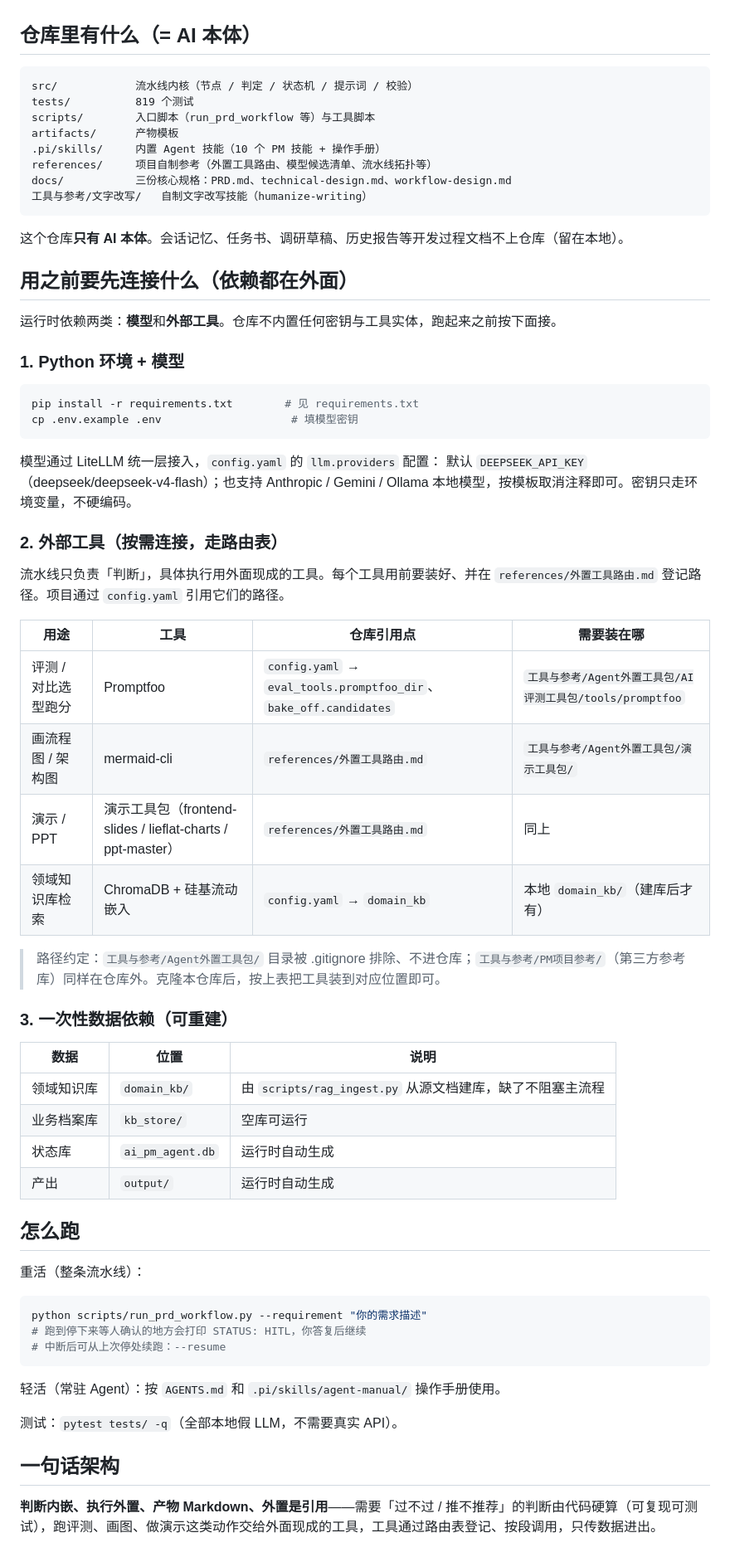
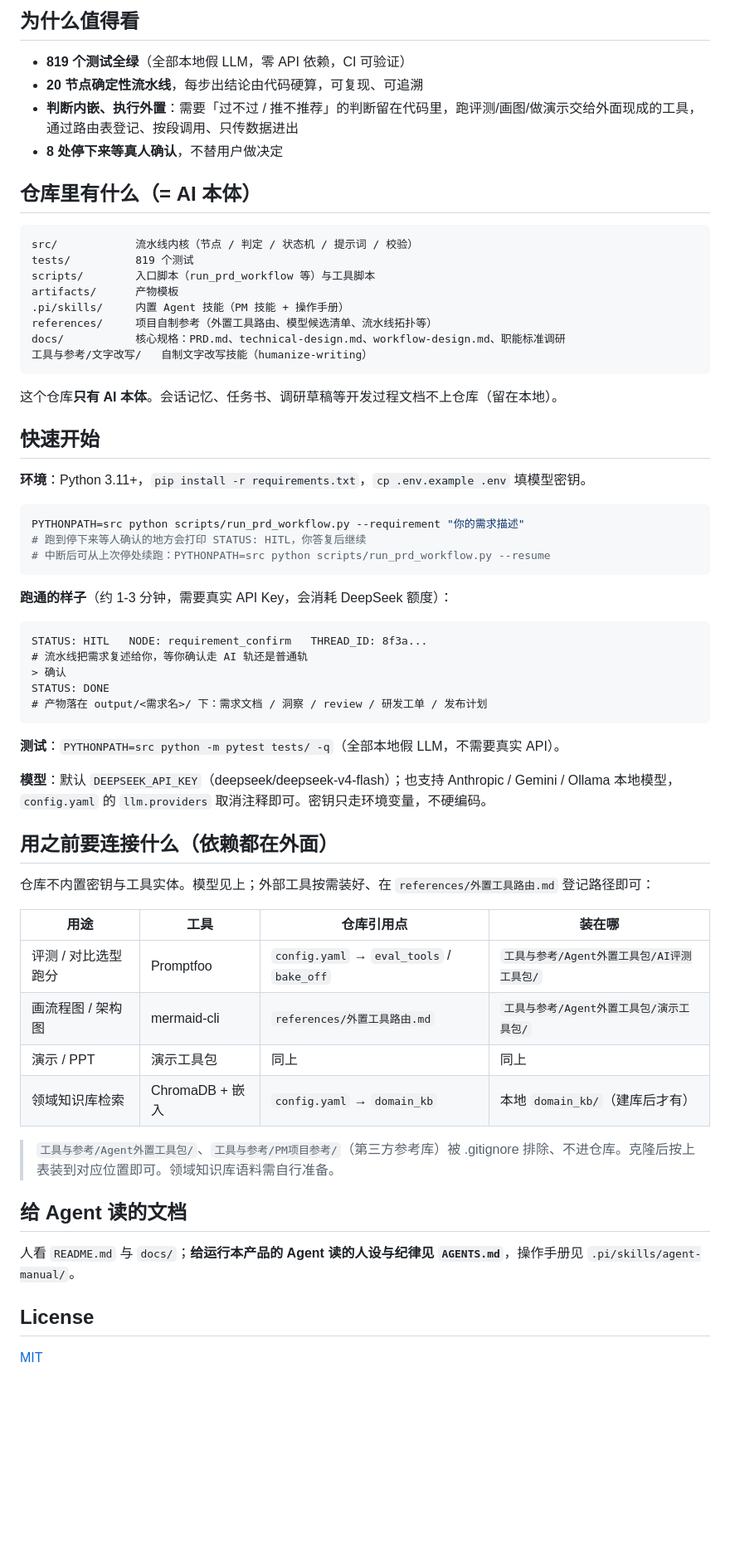
Before and after one commit to TEXXXXTURE/ai-pm-agent, a Markdown page: README.md, the part around one of its changes. Shown at 83% size. GitHub-like rendering; blank space fills up the shorter version.

Commit message:
README 补充快速开始、徽章与架构图

````diff
--- a/README.md
+++ b/README.md
@@ -8,3 +27,9 @@
+## 为什么值得看
+
+- **819 个测试全绿**（全部本地假 LLM，零 API 依赖，CI 可验证）
+- **20 节点确定性流水线**，每步出结论由代码硬算，可复现、可追溯
+- **判断内嵌、执行外置**：需要「过不过 / 推不推荐」的判断留在代码里，跑评测/画图/做演示交给外面现成的工具，通过路由表登记、按段调用、只传数据进出
+- **8 处停下来等真人确认**，不替用户做决定
 
 ## 仓库里有什么（= AI 本体）
 
@@ -13,64 +38,55 @@ src/            流水线内核（节点 / 判定 / 状态机 / 提示词 / 校
 tests/          819 个测试
 scripts/        入口脚本（run_prd_workflow 等）与工具脚本
 artifacts/      产物模板
-.pi/skills/     内置 Agent 技能（10 个 PM 技能 + 操作手册）
+.pi/skills/     内置 Agent 技能（PM 技能 + 操作手册）
 references/     项目自制参考（外置工具路由、模型候选清单、流水线拓扑等）
-docs/           三份核心规格：PRD.md、technical-design.md、workflow-design.md
+docs/           核心规格：PRD.md、technical-design.md、workflow-design.md、职能标准调研
 工具与参考/文字改写/   自制文字改写技能（humanize-writing）
 ```
 
-这个仓库**只有 AI 本体**。会话记忆、任务书、调研草稿、历史报告等开发过程文档不上仓库（留在本地）。
+这个仓库**只有 AI 本体**。会话记忆、任务书、调研草稿等开发过程文档不上仓库（留在本地）。
 
-## 用之前要先连接什么（依赖都在外面）
+## 快速开始
 
-运行时依赖两类：**模型**和**外部工具**。仓库不内置任何密钥与工具实体，跑起来之前按下面接。
-
-### 1. Python 环境 + 模型
+**环境**：Python 3.11+，`pip install -r requirements.txt`，`cp .env.example .env` 填模型密钥。
 
 ```bash
-pip install -r requirements.txt        # 见 requirements.txt
-cp .env.example .env                    # 填模型密钥
+PYTHONPATH=src python scripts/run_prd_workflow.py --requirement "你的需求描述"
+# 跑到停下来等人确认的地方会打印 STATUS: HITL，你答复后继续
+# 中断后可从上次停处续跑：PYTHONPATH=src python scripts/run_prd_workflow.py --resume
 ```
 
-模型通过 LiteLLM 统一层接入，`config.yaml` 的 `llm.providers` 配置：
-默认 `DEEPSEEK_API_KEY`（deepseek/deepseek-v4-flash）；也支持 Anthropic / Gemini / Ollama 本地模型，按模板取消注释即可。密钥只走环境变量，不硬编码。
+**跑通的样子**（约 1-3 分钟，需要真实 API Key，会消耗 DeepSeek 额度）：
 
-### 2. 外部工具（按需连接，走路由表）
-
-流水线只负责「判断」，具体执行用外面现成的工具。每个工具用前要装好、并在 `references/外置工具路由.md` 登记路径。项目通过 `config.yaml` 引用它们的路径。
-
-| 用途 | 工具 | 仓库引用点 | 需要装在哪 |
-|---|---|---|---|
-| 评测 / 对比选型跑分 | Promptfoo | `config.yaml` → `eval_tools.promptfoo_dir`、`bake_off.candidates` | `工具与参考/Agent外置工具包/AI评测工具包/tools/promptfoo` |
-| 画流程图 / 架构图 | mermaid-cli | `references/外置工具路由.md` | `工具与参考/Agent外置工具包/演示工具包/` |
-| 演示 / PPT | 演示工具包（frontend-slides / lieflat-charts / ppt-master） | `references/外置工具路由.md` | 同上 |
-| 领域知识库检索 | ChromaDB + 硅基流动嵌入 | `config.yaml` → `domain_kb` | 本地 `domain_kb/`（建库后才有） |
-
-> 路径约定：`工具与参考/Agent外置工具包/` 目录被 .gitignore 排除、不进仓库；`工具与参考/PM项目参考/`（第三方参考库）同样在仓库外。克隆本仓库后，按上表把工具装到对应位置即可。
-
-### 3. 一次性数据依赖（可重建）
-
-| 数据 | 位置 | 说明 |
-|---|---|---|
-| 领域知识库 | `domain_kb/` | 由 `scripts/rag_ingest.py` 从源文档建库，缺了不阻塞主流程 |
-| 业务档案库 | `kb_store/` | 空库可运行 |
-| 状态库 | `ai_pm_agent.db` | 运行时自动生成 |
-| 产出 | `output/` | 运行时自动生成 |
-
-## 怎么跑
-
-重活（整条流水线）：
-
-```bash
-python scripts/run_prd_workflow.py --requirement "你的需求描述"
-# 跑到停下来等人确认的地方会打印 STATUS: HITL，你答复后继续
-# 中断后可从上次停处续跑：--resume
+```
+STATUS: HITL   NODE: requirement_confirm   THREAD_ID: 8f3a...
+# 流水线把需求复述给你，等你确认走 AI 轨还是普通轨
+> 确认
+STATUS: DONE
+# 产物落在 output/<需求名>/ 下：需求文档 / 洞察 / review / 研发工单 / 发布计划
 ```
 
-轻活（常驻 Agent）：按 `AGENTS.md` 和 `.pi/skills/agent-manual/` 操作手册使用。
+**测试**：`PYTHONPATH=src python -m pytest tests/ -q`（全部本地假 LLM，不需要真实 API）。
 
-测试：`pytest tests/ -q`（全部本地假 LLM，不需要真实 API）。
+**模型**：默认 `DEEPSEEK_API_KEY`（deepseek/deepseek-v4-flash）；也支持 Anthropic / Gemini / Ollama 本地模型，`config.yaml` 的 `llm.providers` 取消注释即可。密钥只走环境变量，不硬编码。
 
-## 一句话架构
+## 用之前要连接什么（依赖都在外面）
 
-**判断内嵌、执行外置、产物 Markdown、外置是引用**——需要「过不过 / 推不推荐」的判断由代码硬算（可复现可测试），跑评测、画图、做演示这类动作交给外面现成的工具，工具通过路由表登记、按段调用，只传数据进出。
+仓库不内置密钥与工具实体。模型见上；外部工具按需装好、在 `references/外置工具路由.md` 登记路径即可：
+
+| 用途 | 工具 | 仓库引用点 | 装在哪 |
+|---|---|---|---|
+| 评测 / 对比选型跑分 | Promptfoo | `config.yaml` → `eval_tools` / `bake_off` | `工具与参考/Agent外置工具包/AI评测工具包/` |
+| 画流程图 / 架构图 | mermaid-cli | `references/外置工具路由.md` | `工具与参考/Agent外置工具包/演示工具包/` |
+| 演示 / PPT | 演示工具包 | 同上 | 同上 |
+| 领域知识库检索 | ChromaDB + 嵌入 | `config.yaml` → `domain_kb` | 本地 `domain_kb/`（建库后才有） |
+
+> `工具与参考/Agent外置工具包/`、`工具与参考/PM项目参考/`（第三方参考库）被 .gitignore 排除、不进仓库。克隆后按上表装到对应位置即可。领域知识库语料需自行准备。
+
+## 给 Agent 读的文档
+
+人看 `README.md` 与 `docs/`；**给运行本产品的 Agent 读的人设与纪律见 `AGENTS.md`**，操作手册见 `.pi/skills/agent-manual/`。
+
+## License
+
+[MIT](LICENSE)
````
Also changed, not shown: other parts of README.md (+23 -4 lines).
